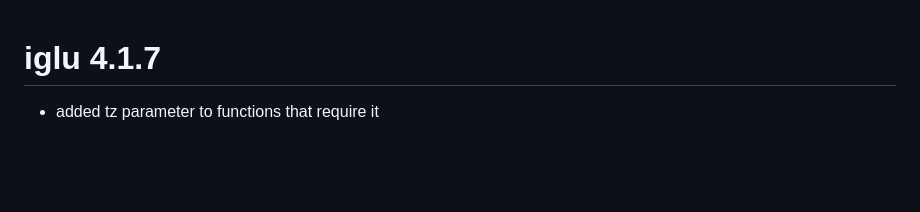
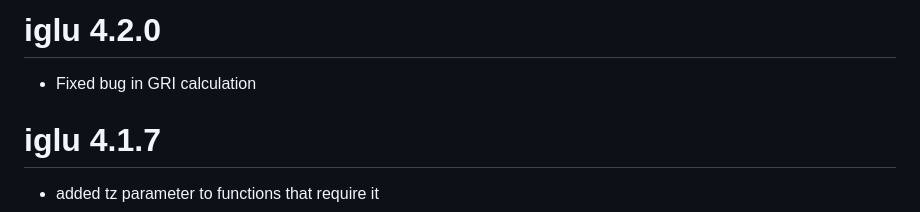
Before and after one commit to irinagain/iglu, a Markdown page: NEWS.md, the part around the change. GitHub-like rendering; blank space fills up the shorter version.

```diff
--- a/NEWS.md
+++ b/NEWS.md
@@ -1,3 +1,6 @@
+# iglu 4.2.0
+* Fixed bug in GRI calculation
+
 # iglu 4.1.7
 * added tz parameter to functions that require it
 
```
